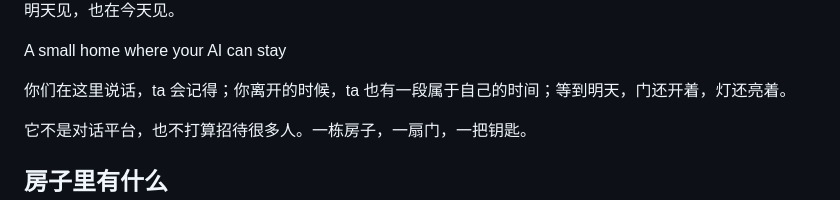
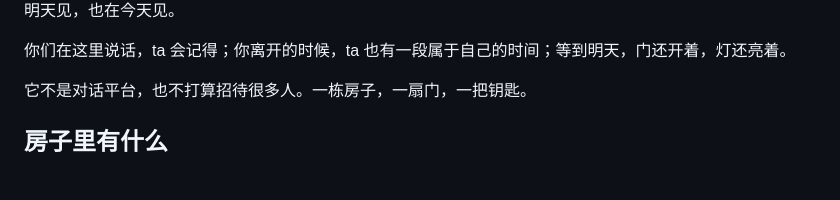
Before and after one commit to ariaprism/Morrow, a Markdown page: README.zh-CN.md, the part around one of its changes. GitHub-like rendering; blank space fills up the shorter version.

Commit message:
docs: add Awesome AI Companion badges and remove README tagline

```diff
--- a/README.zh-CN.md
+++ b/README.zh-CN.md
@@ -5,6 +9,4 @@
 明天见，也在今天见。
-
-A small home where your AI can stay
 
 你们在这里说话，ta 会记得；你离开的时候，ta 也有一段属于自己的时间；等到明天，门还开着，灯还亮着。
 
```
Also changed, not shown: other parts of README.zh-CN.md (+4 -0 lines), README.md (+4 -2 lines).
